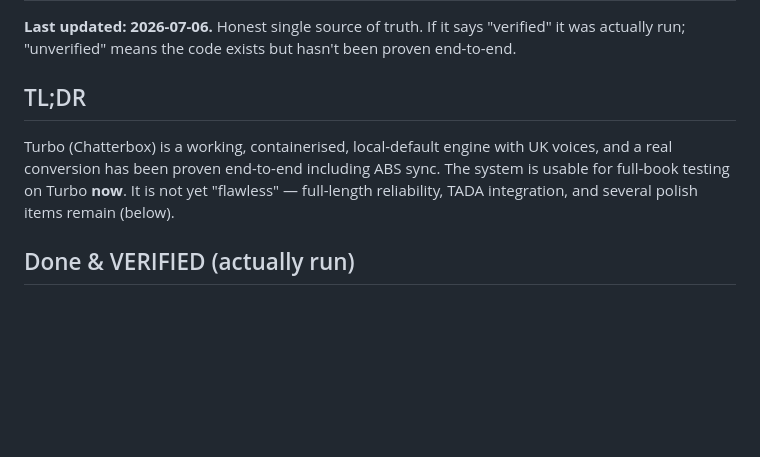
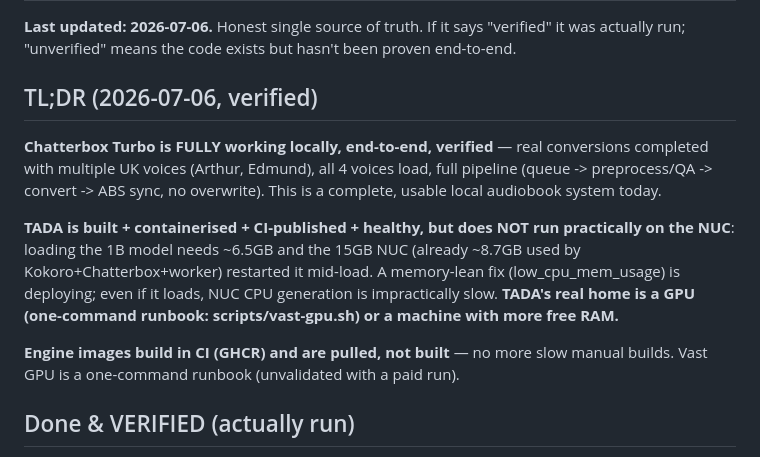
Before and after one commit to adinkraasante/epub-to-audiobook, a Markdown page: STATUS.md, the part around the change. Drawn GitHub-style; blank space fills up the shorter version.

Commit message:
docs(status): honest verified state — Chatterbox fully working; TADA GPU/RAM-bound
Co-Authored-By: Claude Fable 5 <noreply@anthropic.com>

```diff
--- a/STATUS.md
+++ b/STATUS.md
@@ -4,13 +4,23 @@
 "verified" it was actually run; "unverified" means the code exists but hasn't
 been proven end-to-end.
 
-## TL;DR
+## TL;DR (2026-07-06, verified)
 
-Turbo (Chatterbox) is a working, containerised, local-default engine with UK
-voices, and a real conversion has been proven end-to-end including ABS sync.
-The system is usable for full-book testing on Turbo **now**. It is not yet
-"flawless" — full-length reliability, TADA integration, and several polish
-items remain (below).
+**Chatterbox Turbo is FULLY working locally, end-to-end, verified** — real
+conversions completed with multiple UK voices (Arthur, Edmund), all 4 voices
+load, full pipeline (queue -> preprocess/QA -> convert -> ABS sync, no
+overwrite). This is a complete, usable local audiobook system today.
+
+**TADA is built + containerised + CI-published + healthy, but does NOT run
+practically on the NUC**: loading the 1B model needs ~6.5GB and the 15GB NUC
+(already ~8.7GB used by Kokoro+Chatterbox+worker) restarted it mid-load. A
+memory-lean fix (low_cpu_mem_usage) is deploying; even if it loads, NUC CPU
+generation is impractically slow. **TADA's real home is a GPU (one-command
+runbook: scripts/vast-gpu.sh) or a machine with more free RAM.**
+
+**Engine images build in CI (GHCR) and are pulled, not built** — no more slow
+manual builds. Vast GPU is a one-command runbook (unvalidated with a paid run).
+
 
 ## Done & VERIFIED (actually run)
 
```
